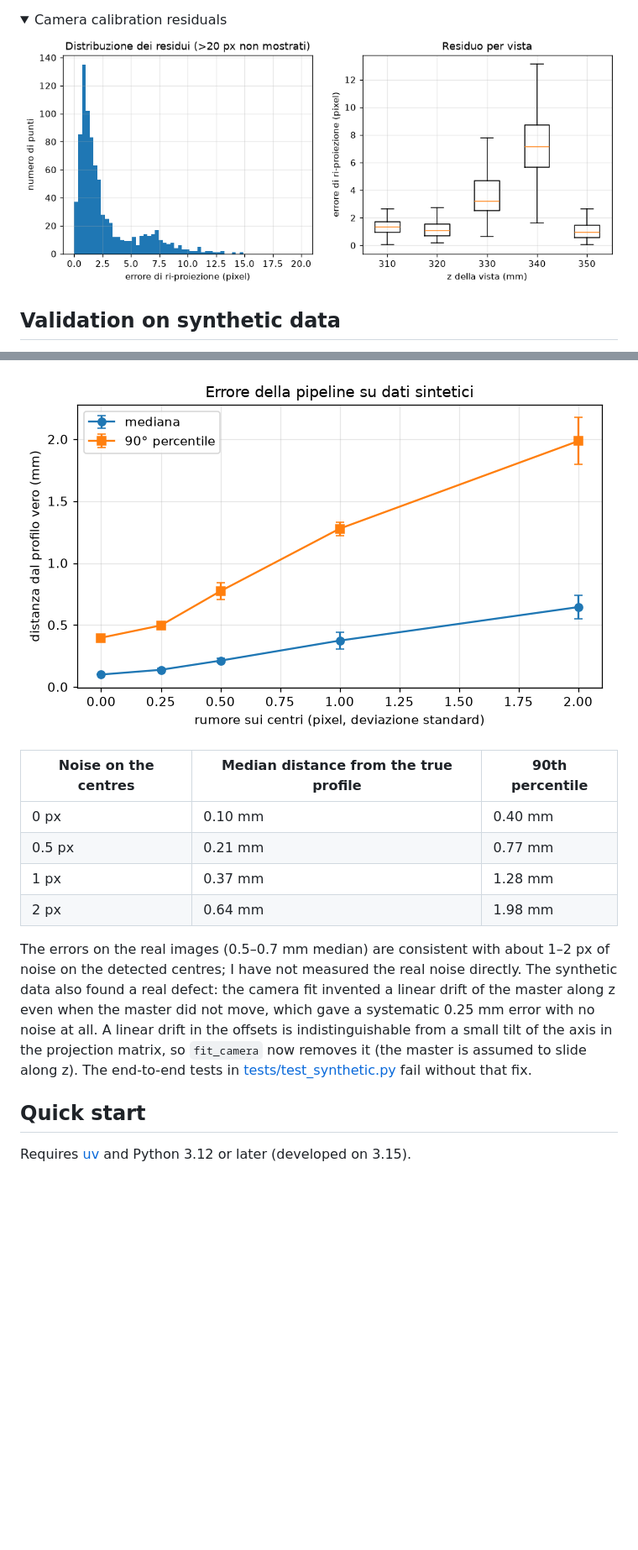
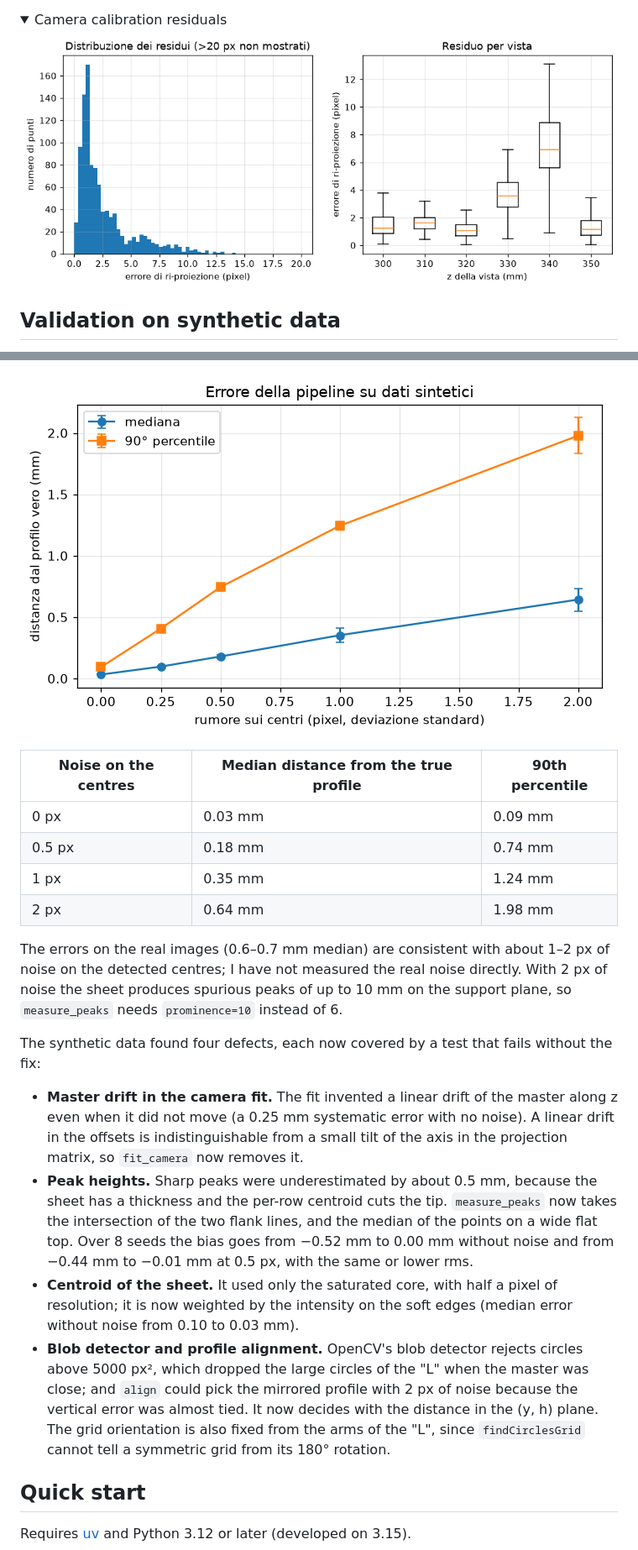
Before and after one commit to SickCiQuattro/lightsheet3d, a Markdown page: README.md, 2 parts joined by grey strips. Shown at 84% size. Drawn GitHub-style; pictures changed too: docs/figures/camera_residuals.png, docs/figures/synthetic_error_vs_noise.png; folded sections open; blank space fills up the shorter version.

Commit message:
Refresh notebooks, figures and README with the new results and the synthetic findings

```diff
--- a/README.md
+++ b/README.md
@@ -71,12 +72,19 @@ Real images have no ground truth, so the measured error mixes the algorithm and
 
 | Noise on the centres | Median distance from the true profile | 90th percentile |
 |---|---|---|
-| 0 px | 0.10 mm | 0.40 mm |
-| 0.5 px | 0.21 mm | 0.77 mm |
-| 1 px | 0.37 mm | 1.28 mm |
+| 0 px | 0.03 mm | 0.09 mm |
+| 0.5 px | 0.18 mm | 0.74 mm |
+| 1 px | 0.35 mm | 1.24 mm |
 | 2 px | 0.64 mm | 1.98 mm |
 
-The errors on the real images (0.5–0.7 mm median) are consistent with about 1–2 px of noise on the detected centres; I have not measured the real noise directly. The synthetic data also found a real defect: the camera fit invented a linear drift of the master along z even when the master did not move, which gave a systematic 0.25 mm error with no noise at all. A linear drift in the offsets is indistinguishable from a small tilt of the axis in the projection matrix, so `fit_camera` now removes it (the master is assumed to slide along z). The end-to-end tests in [tests/test_synthetic.py](tests/test_synthetic.py) fail without that fix.
+The errors on the real images (0.6–0.7 mm median) are consistent with about 1–2 px of noise on the detected centres; I have not measured the real noise directly. With 2 px of noise the sheet produces spurious peaks of up to 10 mm on the support plane, so `measure_peaks` needs `prominence=10` instead of 6.
+
+The synthetic data found four defects, each now covered by a test that fails without the fix:
+
+- **Master drift in the camera fit.** The fit invented a linear drift of the master along z even when it did not move (a 0.25 mm systematic error with no noise). A linear drift in the offsets is indistinguishable from a small tilt of the axis in the projection matrix, so `fit_camera` now removes it.
+- **Peak heights.** Sharp peaks were underestimated by about 0.5 mm, because the sheet has a thickness and the per-row centroid cuts the tip. `measure_peaks` now takes the intersection of the two flank lines, and the median of the points on a wide flat top. Over 8 seeds the bias goes from −0.52 mm to 0.00 mm without noise and from −0.44 mm to −0.01 mm at 0.5 px, with the same or lower rms.
+- **Centroid of the sheet.** It used only the saturated core, with half a pixel of resolution; it is now weighted by the intensity on the soft edges (median error without noise from 0.10 to 0.03 mm).
+- **Blob detector and profile alignment.** OpenCV's blob detector rejects circles above 5000 px², which dropped the large circles of the "L" when the master was close; and `align` could pick the mirrored profile with 2 px of noise because the vertical error was almost tied. It now decides with the distance in the (y, h) plane. The grid orientation is also fixed from the arms of the "L", since `findCirclesGrid` cannot tell a symmetric grid from its 180° rotation.
 
 ## Quick start
 
```
Also changed, not shown: other parts of README.md (+11 -10 lines), docs/figures/laser_centroids.png, docs/figures/light_plane.png, docs/figures/profiles_vs_nominal.png, 4 other files.
